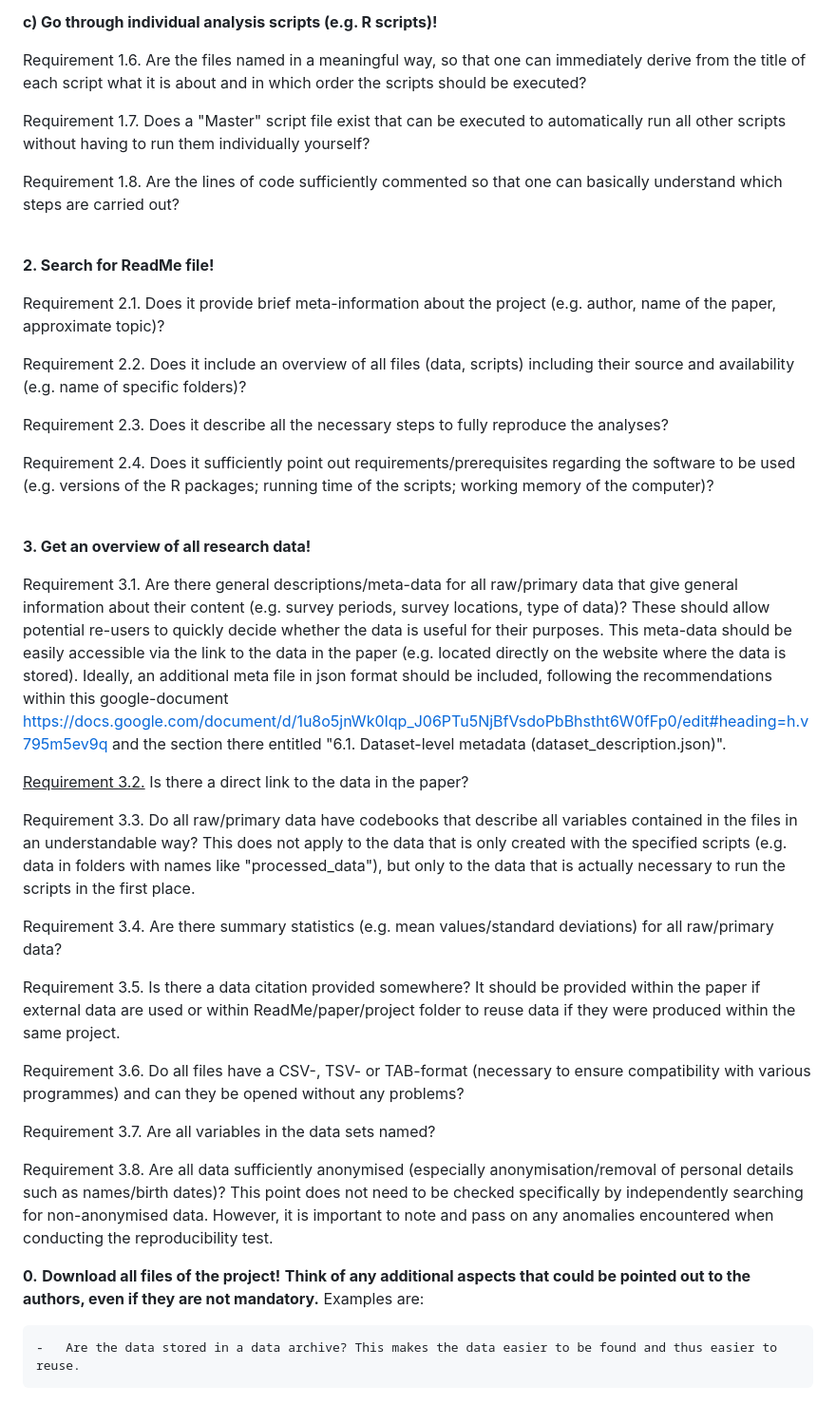
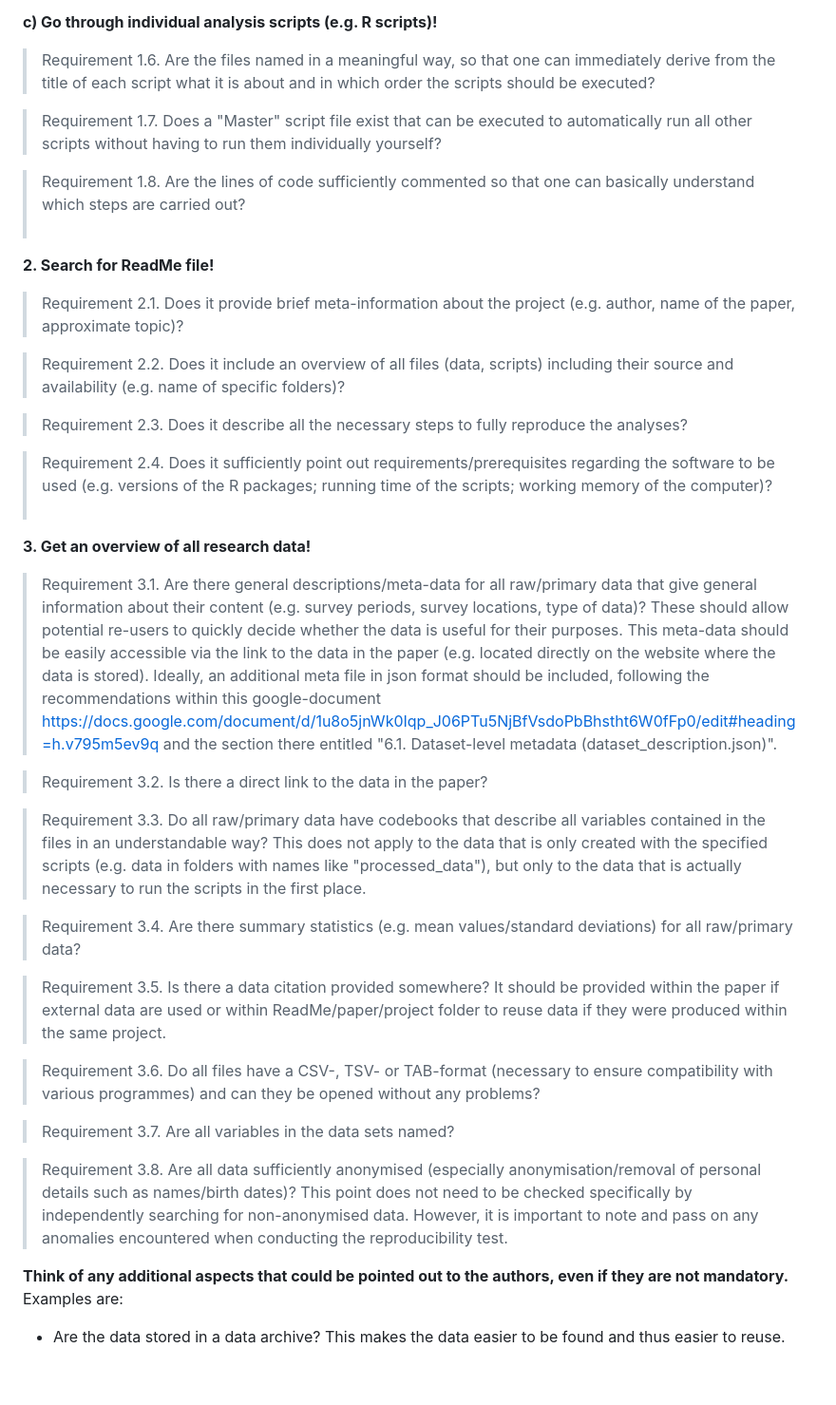
Before and after one commit to lmu-osc/reproducibility-check, a Markdown page: Manual_Reproducer_Repro-Test.md, the part around the change. Shown at 95% size. Rendered like a GitHub page.

Commit message:
Layout changes

```diff
--- a/Manual_Reproducer_Repro-Test.md
+++ b/Manual_Reproducer_Repro-Test.md
@@ -68,43 +68,50 @@
 
 **c\) Go through individual analysis scripts (e.g. R scripts)!**
 
-  Requirement 1.6. Are the files named in a meaningful way, so that one can immediately derive from the title of each script what it is about and in which order the scripts should be executed?
+> Requirement 1.6. Are the files named in a meaningful way, so that one can immediately derive from the title of each script what it is about and in which order the scripts should be executed?
+>
 
-  Requirement 1.7. Does a "Master" script file exist that can be executed to automatically run all other scripts without having to run them individually yourself?
+> Requirement 1.7. Does a "Master" script file exist that can be executed to automatically run all other scripts without having to run them individually yourself?
+>
 
-  Requirement 1.8. Are the lines of code sufficiently commented so that one can basically understand which steps are carried out?
-<br>
+> Requirement 1.8. Are the lines of code sufficiently commented so that one can basically understand which steps are carried out?
+> <br>
 
 **2. Search for ReadMe file!**
 
-  Requirement 2.1.  Does it provide brief meta-information about the project (e.g. author, name of the paper, approximate topic)?
+>  Requirement 2.1.  Does it provide brief meta-information about the project (e.g. author, name of the paper, approximate topic)?
+>
 
-  Requirement 2.2.  Does it include an overview of all files (data, scripts) including their source and availability (e.g. name of specific folders)?
+> Requirement 2.2.  Does it include an overview of all files (data, scripts) including their source and availability (e.g. name of specific folders)?
+>
 
-  Requirement 2.3.  Does it describe all the necessary steps to fully reproduce the analyses?
+> Requirement 2.3.  Does it describe all the necessary steps to fully reproduce the analyses?
+>
 
-  Requirement 2.4.  Does it sufficiently point out requirements/prerequisites regarding the software to be used (e.g. versions of the R packages; running time of the scripts; working memory of the computer)?
-<br>
+> Requirement 2.4.  Does it sufficiently point out requirements/prerequisites regarding the software to be used (e.g. versions of the R packages; running time of the scripts; working memory of the computer)?
+> <br>
 
 **3. Get an overview of all research data!**
 
-  Requirement 3.1.   Are there general descriptions/meta-data for all raw/primary data that give general information about their content (e.g. survey periods, survey locations, type of data)? These should allow potential re-users to quickly decide whether the data is useful for their purposes. This meta-data should be easily accessible via the link to the data in the paper (e.g. located directly on the website where the data is stored). Ideally, an additional meta file in json format should be included, following the recommendations within this google-document <https://docs.google.com/document/d/1u8o5jnWk0Iqp_J06PTu5NjBfVsdoPbBhstht6W0fFp0/edit#heading=h.v795m5ev9q> and the section there entitled "6.1. Dataset-level metadata (dataset_description.json)".
+> Requirement 3.1.   Are there general descriptions/meta-data for all raw/primary data that give general information about their content (e.g. survey periods, survey locations, type of data)? These should allow potential re-users to quickly decide whether the data is useful for their purposes. This meta-data should be easily accessible via the link to the data in the paper (e.g. located directly on the website where the data is stored). Ideally, an additional meta file in json format should be included, following the recommendations within this google-document <https://docs.google.com/document/d/1u8o5jnWk0Iqp_J06PTu5NjBfVsdoPbBhstht6W0fFp0/edit#heading=h.v795m5ev9q> and the section there entitled "6.1. Dataset-level metadata (dataset_description.json)".
 
-  <u>Requirement 3.2.</u>   Is there a direct link to the data in the paper?
+> Requirement 3.2.    Is there a direct link to the data in the paper?
 
-  Requirement 3.3.   Do all raw/primary data have codebooks that describe all variables contained in the files in an understandable way? This does not apply to the data that is only created with the specified scripts (e.g. data in folders with names like "processed_data"), but only to the data that is actually necessary to run the scripts in the first place.
+> Requirement 3.3.   Do all raw/primary data have codebooks that describe all variables contained in the files in an understandable way? This does not apply to the data that is only created with the specified scripts (e.g. data in folders with names like "processed_data"), but only to the data that is actually necessary to run the scripts in the first place.
 
-  Requirement 3.4.   Are there summary statistics (e.g. mean values/standard deviations) for all raw/primary data?
+> Requirement 3.4.   Are there summary statistics (e.g. mean values/standard deviations) for all raw/primary data?
 
-  Requirement 3.5.   Is there a data citation provided somewhere? It should be provided within the paper if external data are used or within ReadMe/paper/project folder to reuse data if they were produced within the same project.
+> Requirement 3.5.   Is there a data citation provided somewhere? It should be provided within the paper if external data are used or within ReadMe/paper/project folder to reuse data if they were produced within the same project.
+>
 
-  Requirement 3.6.   Do all files have a CSV-, TSV- or TAB-format (necessary to ensure compatibility with various programmes) and can they be opened without any problems?
+> Requirement 3.6.   Do all files have a CSV-, TSV- or TAB-format (necessary to ensure compatibility with various programmes) and can they be opened without any problems?
+>
 
-  Requirement 3.7.   Are all variables in the data sets named?
+>  Requirement 3.7.   Are all variables in the data sets named?
+>
 
-  Requirement 3.8.   Are all data sufficiently anonymised (especially anonymisation/removal of personal details such as names/birth dates)? This point does not need to be checked specifically by independently searching for non-anonymised data. However, it is important to note and pass on any anomalies encountered when conducting the reproducibility test.
+> Requirement 3.8.   Are all data sufficiently anonymised (especially anonymisation/removal of personal details such as names/birth dates)? This point does not need to be checked specifically by independently searching for non-anonymised data. However, it is important to note and pass on any anomalies encountered when conducting the reproducibility test.
 
-**0.** **Download all files of the project!**
 **Think of any additional aspects that could be pointed out to the authors, even if they are not mandatory.** Examples are:
 
-    -   Are the data stored in a data archive? This makes the data easier to be found and thus easier to reuse.
+- Are the data stored in a data archive? This makes the data easier to be found and thus easier to reuse.
```
